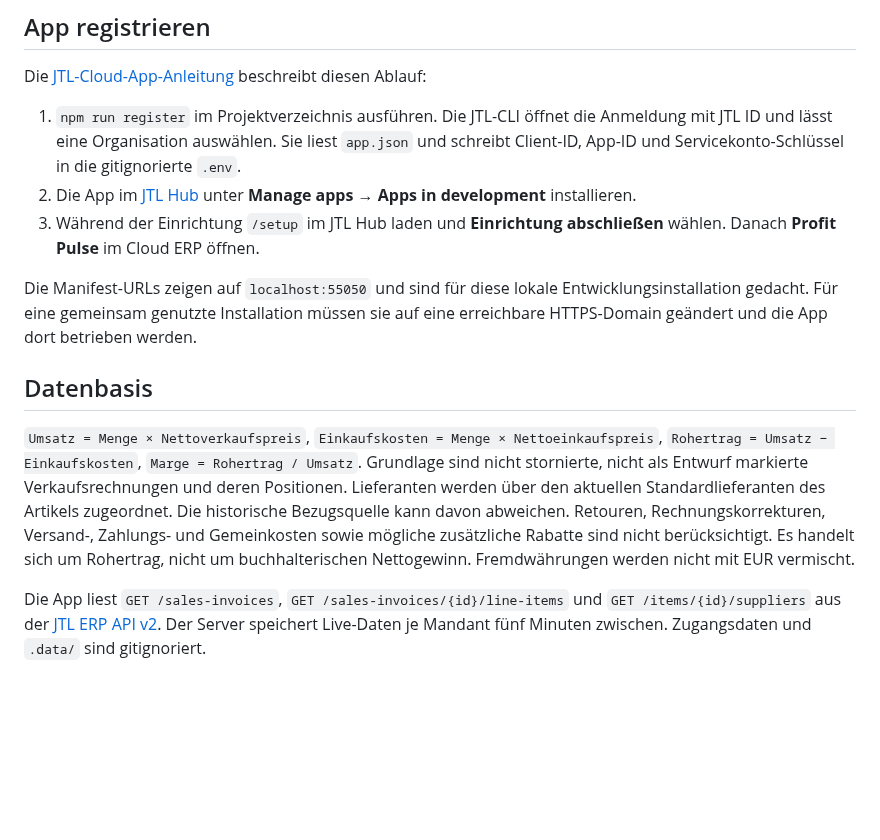
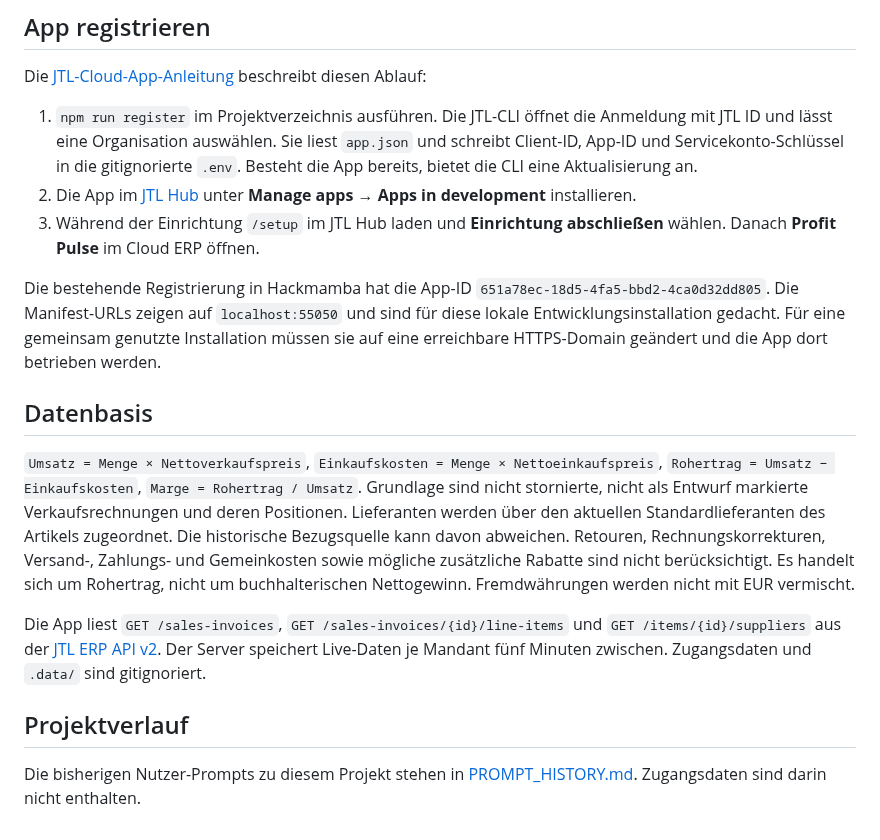
Before and after one commit to jtl-software/academy-day-examples, a Markdown page: README.md, the part around one of its changes. GitHub-like rendering; blank space fills up the shorter version.

```diff
--- a/README.md
+++ b/README.md
@@ -15,14 +29,18 @@ Unter `http://localhost:55050` erscheint eine klar gekennzeichnete Demo. In Cond
 
 Die [JTL-Cloud-App-Anleitung](https://developer.jtl-software.com/cloud/get-started/quick-start/from-scratch/connect-and-fetch#2-register-your-app) beschreibt diesen Ablauf:
 
-1. `npm run register` im Projektverzeichnis ausführen. Die JTL-CLI öffnet die Anmeldung mit JTL ID und lässt eine Organisation auswählen. Sie liest `app.json` und schreibt Client-ID, App-ID und Servicekonto-Schlüssel in die gitignorierte `.env`.
+1. `npm run register` im Projektverzeichnis ausführen. Die JTL-CLI öffnet die Anmeldung mit JTL ID und lässt eine Organisation auswählen. Sie liest `app.json` und schreibt Client-ID, App-ID und Servicekonto-Schlüssel in die gitignorierte `.env`. Besteht die App bereits, bietet die CLI eine Aktualisierung an.
 2. Die App im [JTL Hub](https://hub.jtl-cloud.com/) unter **Manage apps → Apps in development** installieren.
 3. Während der Einrichtung `/setup` im JTL Hub laden und **Einrichtung abschließen** wählen. Danach **Profit Pulse** im Cloud ERP öffnen.
 
-Die Manifest-URLs zeigen auf `localhost:55050` und sind für diese lokale Entwicklungsinstallation gedacht. Für eine gemeinsam genutzte Installation müssen sie auf eine erreichbare HTTPS-Domain geändert und die App dort betrieben werden.
+Die bestehende Registrierung in Hackmamba hat die App-ID `651a78ec-18d5-4fa5-bbd2-4ca0d32dd805`. Die Manifest-URLs zeigen auf `localhost:55050` und sind für diese lokale Entwicklungsinstallation gedacht. Für eine gemeinsam genutzte Installation müssen sie auf eine erreichbare HTTPS-Domain geändert und die App dort betrieben werden.
 
 ## Datenbasis
 
 `Umsatz = Menge × Nettoverkaufspreis`, `Einkaufskosten = Menge × Nettoeinkaufspreis`, `Rohertrag = Umsatz − Einkaufskosten`, `Marge = Rohertrag / Umsatz`. Grundlage sind nicht stornierte, nicht als Entwurf markierte Verkaufsrechnungen und deren Positionen. Lieferanten werden über den aktuellen Standardlieferanten des Artikels zugeordnet. Die historische Bezugsquelle kann davon abweichen. Retouren, Rechnungskorrekturen, Versand-, Zahlungs- und Gemeinkosten sowie mögliche zusätzliche Rabatte sind nicht berücksichtigt. Es handelt sich um Rohertrag, nicht um buchhalterischen Nettogewinn. Fremdwährungen werden nicht mit EUR vermischt.
 
 Die App liest `GET /sales-invoices`, `GET /sales-invoices/{id}/line-items` und `GET /items/{id}/suppliers` aus der [JTL ERP API v2](https://developer.jtl-software.com/openapi/erp/2.0.json). Der Server speichert Live-Daten je Mandant fünf Minuten zwischen. Zugangsdaten und `.data/` sind gitignoriert.
+
+## Projektverlauf
+
+Die bisherigen Nutzer-Prompts zu diesem Projekt stehen in [PROMPT_HISTORY.md](./PROMPT_HISTORY.md). Zugangsdaten sind darin nicht enthalten.
```
Also changed, not shown: other parts of README.md (+15 -1 lines), PROMPT_HISTORY.md (added, +24 -0 lines), docs/screenshots/dashboard-demo.png (added).
